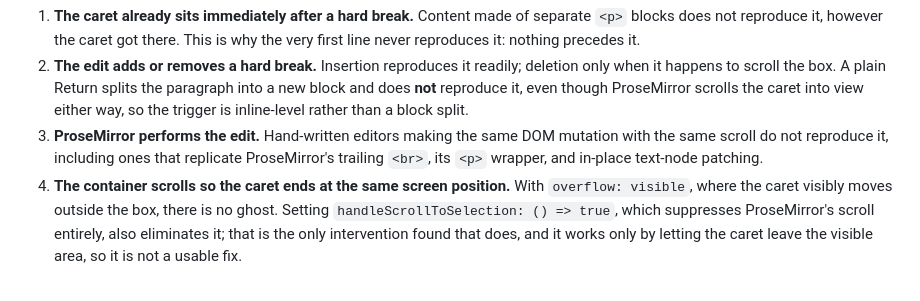
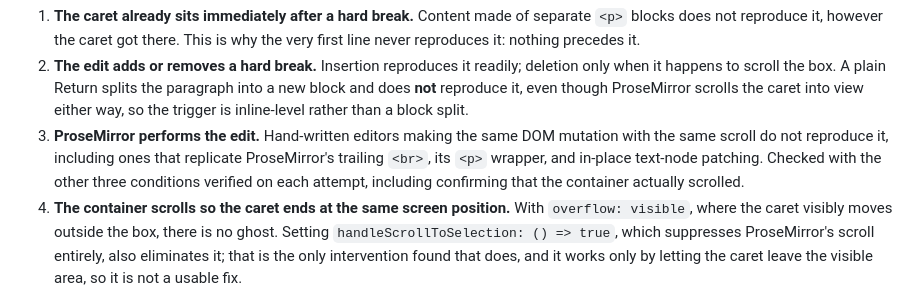
Before and after one commit to awilkowski-maxima/safari-caret-ghost-repro, a Markdown page: README.md, the part around the change. Rendered like a GitHub page.

Commit message:
chore: note how the prosemirror-only finding was verified

```diff
--- a/README.md
+++ b/README.md
@@ -49,7 +49,8 @@ All four are necessary; none alone is sufficient.
 3. **ProseMirror performs the edit.** Hand-written editors making the same DOM
    mutation with the same scroll do not reproduce it, including ones that
    replicate ProseMirror's trailing `<br>`, its `<p>` wrapper, and in-place
-   text-node patching.
+   text-node patching. Checked with the other three conditions verified on each
+   attempt, including confirming that the container actually scrolled.
 4. **The container scrolls so the caret ends at the same screen position.**
    With `overflow: visible`, where the caret visibly moves outside the box,
    there is no ghost. Setting `handleScrollToSelection: () => true`, which
```
